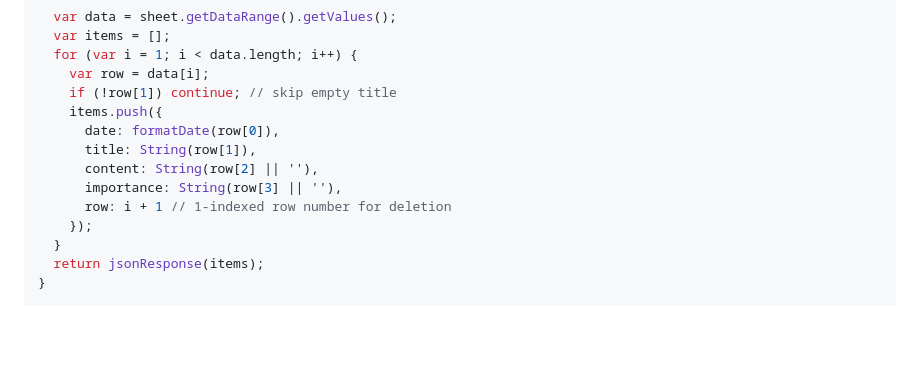
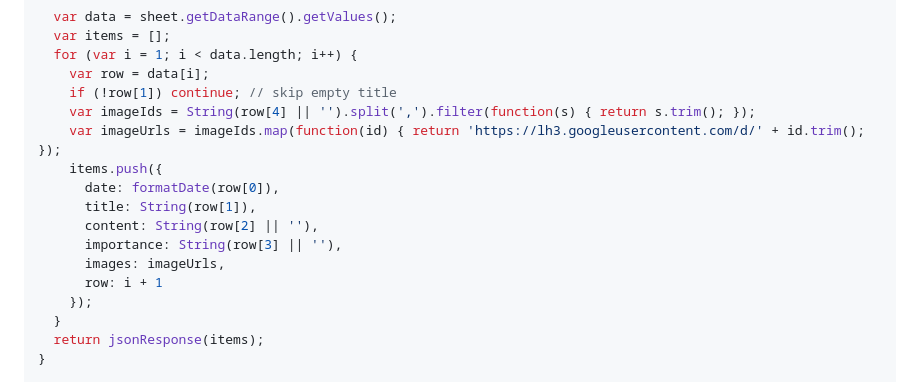
Before and after one commit to isai24839a-tech/btm-design, a Markdown page: GAS_REDEPLOY_INSTRUCTIONS.md, the part around one of its changes. Drawn GitHub-style; blank space fills up the shorter version.

```diff
--- a/GAS_REDEPLOY_INSTRUCTIONS.md
+++ b/GAS_REDEPLOY_INSTRUCTIONS.md
@@ -412,12 +424,15 @@ function getAnnouncements() {
   for (var i = 1; i < data.length; i++) {
     var row = data[i];
     if (!row[1]) continue; // skip empty title
+    var imageIds = String(row[4] || '').split(',').filter(function(s) { return s.trim(); });
+    var imageUrls = imageIds.map(function(id) { return 'https://lh3.googleusercontent.com/d/' + id.trim(); });
     items.push({
       date: formatDate(row[0]),
       title: String(row[1]),
       content: String(row[2] || ''),
       importance: String(row[3] || ''),
-      row: i + 1 // 1-indexed row number for deletion
+      images: imageUrls,
+      row: i + 1
     });
   }
   return jsonResponse(items);
```
Also changed, not shown: other parts of GAS_REDEPLOY_INSTRUCTIONS.md (+43 -5 lines).
